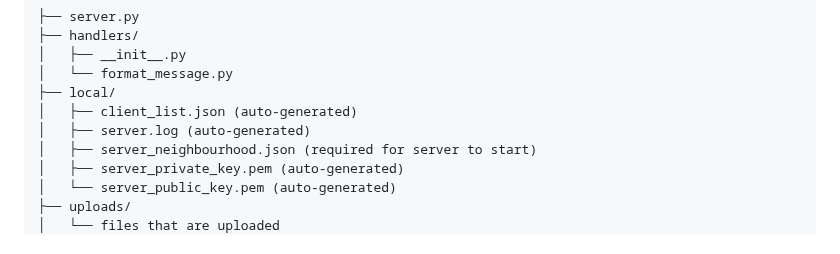
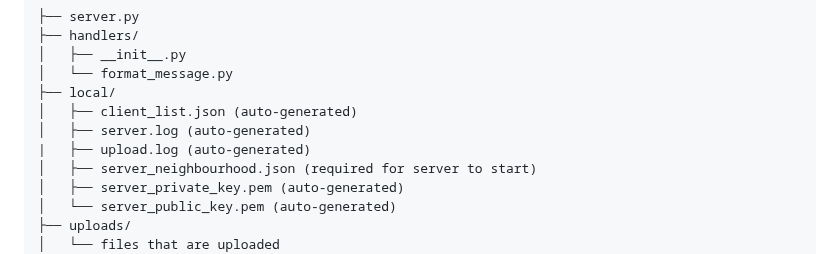
Before and after one commit to SirKennard/SecureProgrammingGroup42, a Markdown page: README.md, the part around the change. Drawn GitHub-style.

```diff
--- a/README.md
+++ b/README.md
@@ -37,6 +37,7 @@ The server requires a specific file layout in order to run. Please ensure you ha
 ├── local/
 │   ├── client_list.json (auto-generated)
 │   ├── server.log (auto-generated)
+|   ├── upload.log (auto-generated)
 │   ├── server_neighbourhood.json (required for server to start)
 │   ├── server_private_key.pem (auto-generated)
 │   └── server_public_key.pem (auto-generated)
```
